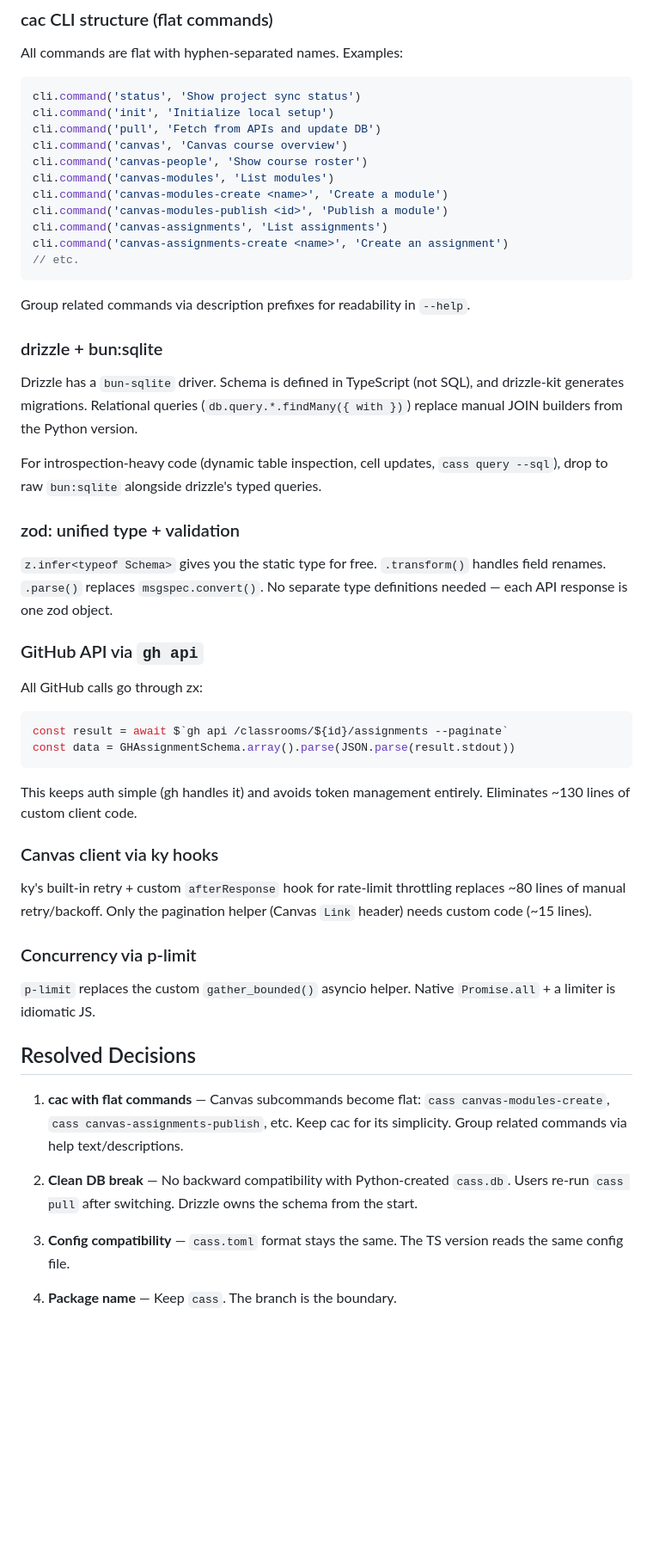
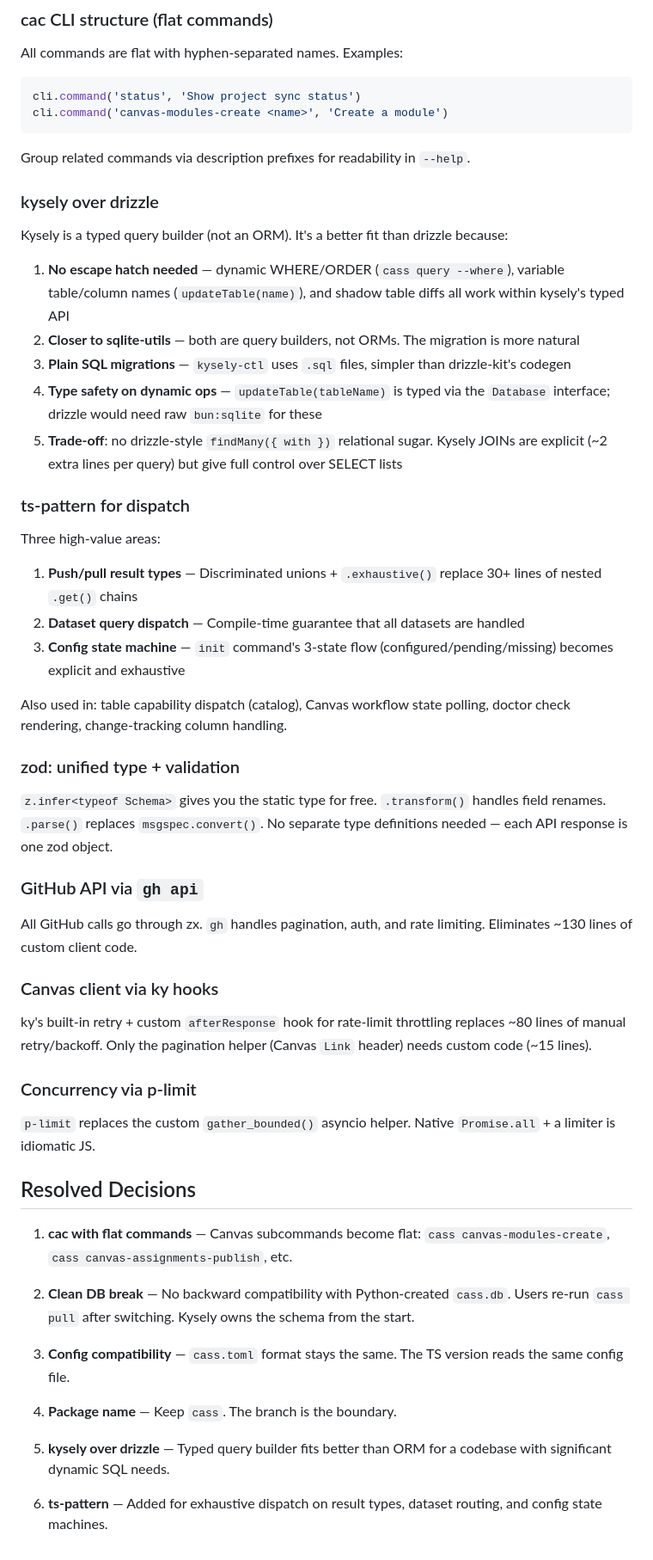
Before and after one commit to ejolly/cass, a Markdown page: PLAN.md, the part around one of its changes. Shown at 86% size. Drawn GitHub-style; blank space fills up the shorter version.

````diff
--- a/PLAN.md
+++ b/PLAN.md
@@ -296,34 +374,31 @@ Each schema = runtime validator + static type + field transforms. No separate ty
 All commands are flat with hyphen-separated names. Examples:
 ```ts
 cli.command('status', 'Show project sync status')
-cli.command('init', 'Initialize local setup')
-cli.command('pull', 'Fetch from APIs and update DB')
-cli.command('canvas', 'Canvas course overview')
-cli.command('canvas-people', 'Show course roster')
-cli.command('canvas-modules', 'List modules')
 cli.command('canvas-modules-create <name>', 'Create a module')
-cli.command('canvas-modules-publish <id>', 'Publish a module')
-cli.command('canvas-assignments', 'List assignments')
-cli.command('canvas-assignments-create <name>', 'Create an assignment')
-// etc.
 ```
 Group related commands via description prefixes for readability in `--help`.
 
-### drizzle + bun:sqlite
-Drizzle has a `bun-sqlite` driver. Schema is defined in TypeScript (not SQL), and drizzle-kit generates migrations. Relational queries (`db.query.*.findMany({ with })`) replace manual JOIN builders from the Python version.
+### kysely over drizzle
+Kysely is a typed query builder (not an ORM). It's a better fit than drizzle because:
+1. **No escape hatch needed** — dynamic WHERE/ORDER (`cass query --where`), variable table/column names (`updateTable(name)`), and shadow table diffs all work within kysely's typed API
+2. **Closer to sqlite-utils** — both are query builders, not ORMs. The migration is more natural
+3. **Plain SQL migrations** — `kysely-ctl` uses `.sql` files, simpler than drizzle-kit's codegen
+4. **Type safety on dynamic ops** — `updateTable(tableName)` is typed via the `Database` interface; drizzle would need raw `bun:sqlite` for these
+5. **Trade-off**: no drizzle-style `findMany({ with })` relational sugar. Kysely JOINs are explicit (~2 extra lines per query) but give full control over SELECT lists
 
-For introspection-heavy code (dynamic table inspection, cell updates, `cass query --sql`), drop to raw `bun:sqlite` alongside drizzle's typed queries.
+### ts-pattern for dispatch
+Three high-value areas:
+1. **Push/pull result types** — Discriminated unions + `.exhaustive()` replace 30+ lines of nested `.get()` chains
+2. **Dataset query dispatch** — Compile-time guarantee that all datasets are handled
+3. **Config state machine** — `init` command's 3-state flow (configured/pending/missing) becomes explicit and exhaustive
+
+Also used in: table capability dispatch (catalog), Canvas workflow state polling, doctor check rendering, change-tracking column handling.
 
 ### zod: unified type + validation
 `z.infer<typeof Schema>` gives you the static type for free. `.transform()` handles field renames. `.parse()` replaces `msgspec.convert()`. No separate type definitions needed — each API response is one zod object.
 
 ### GitHub API via `gh api`
-All GitHub calls go through zx:
-```ts
-const result = await $`gh api /classrooms/${id}/assignments --paginate`
-const data = GHAssignmentSchema.array().parse(JSON.parse(result.stdout))
-```
-This keeps auth simple (gh handles it) and avoids token management entirely. Eliminates ~130 lines of custom client code.
+All GitHub calls go through zx. `gh` handles pagination, auth, and rate limiting. Eliminates ~130 lines of custom client code.
 
 ### Canvas client via ky hooks
 ky's built-in retry + custom `afterResponse` hook for rate-limit throttling replaces ~80 lines of manual retry/backoff. Only the pagination helper (Canvas `Link` header) needs custom code (~15 lines).
@@ -333,10 +408,14 @@ ky's built-in retry + custom `afterResponse` hook for rate-limit throttling repl
 
 ## Resolved Decisions
 
-1. **cac with flat commands** — Canvas subcommands become flat: `cass canvas-modules-create`, `cass canvas-assignments-publish`, etc. Keep cac for its simplicity. Group related commands via help text/descriptions.
+1. **cac with flat commands** — Canvas subcommands become flat: `cass canvas-modules-create`, `cass canvas-assignments-publish`, etc.
 
-2. **Clean DB break** — No backward compatibility with Python-created `cass.db`. Users re-run `cass pull` after switching. Drizzle owns the schema from the start.
+2. **Clean DB break** — No backward compatibility with Python-created `cass.db`. Users re-run `cass pull` after switching. Kysely owns the schema from the start.
 
 3. **Config compatibility** — `cass.toml` format stays the same. The TS version reads the same config file.
 
 4. **Package name** — Keep `cass`. The branch is the boundary.
+
+5. **kysely over drizzle** — Typed query builder fits better than ORM for a codebase with significant dynamic SQL needs.
+
+6. **ts-pattern** — Added for exhaustive dispatch on result types, dataset routing, and config state machines.
````
Also changed, not shown: other parts of PLAN.md (+143 -65 lines).
